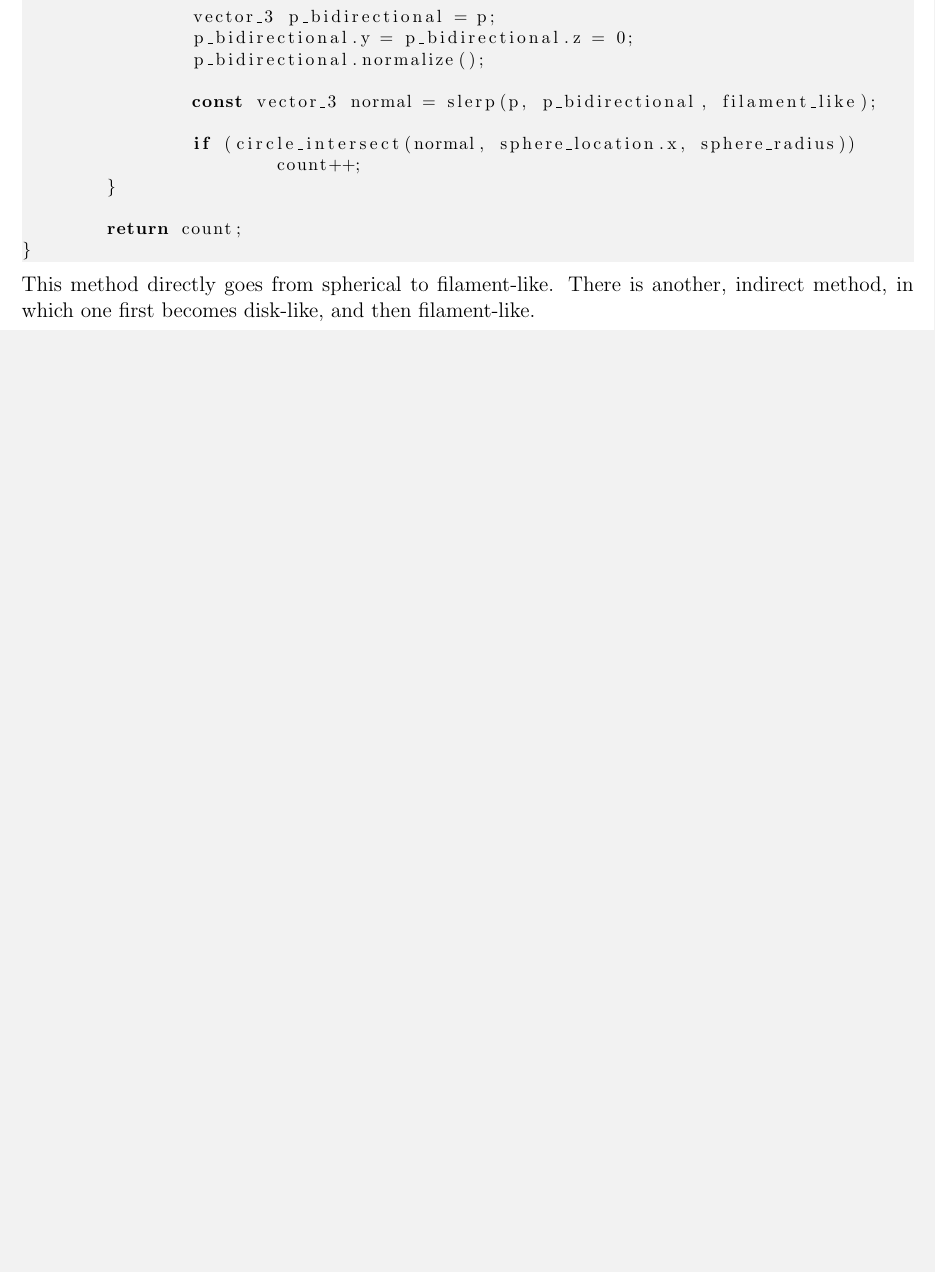
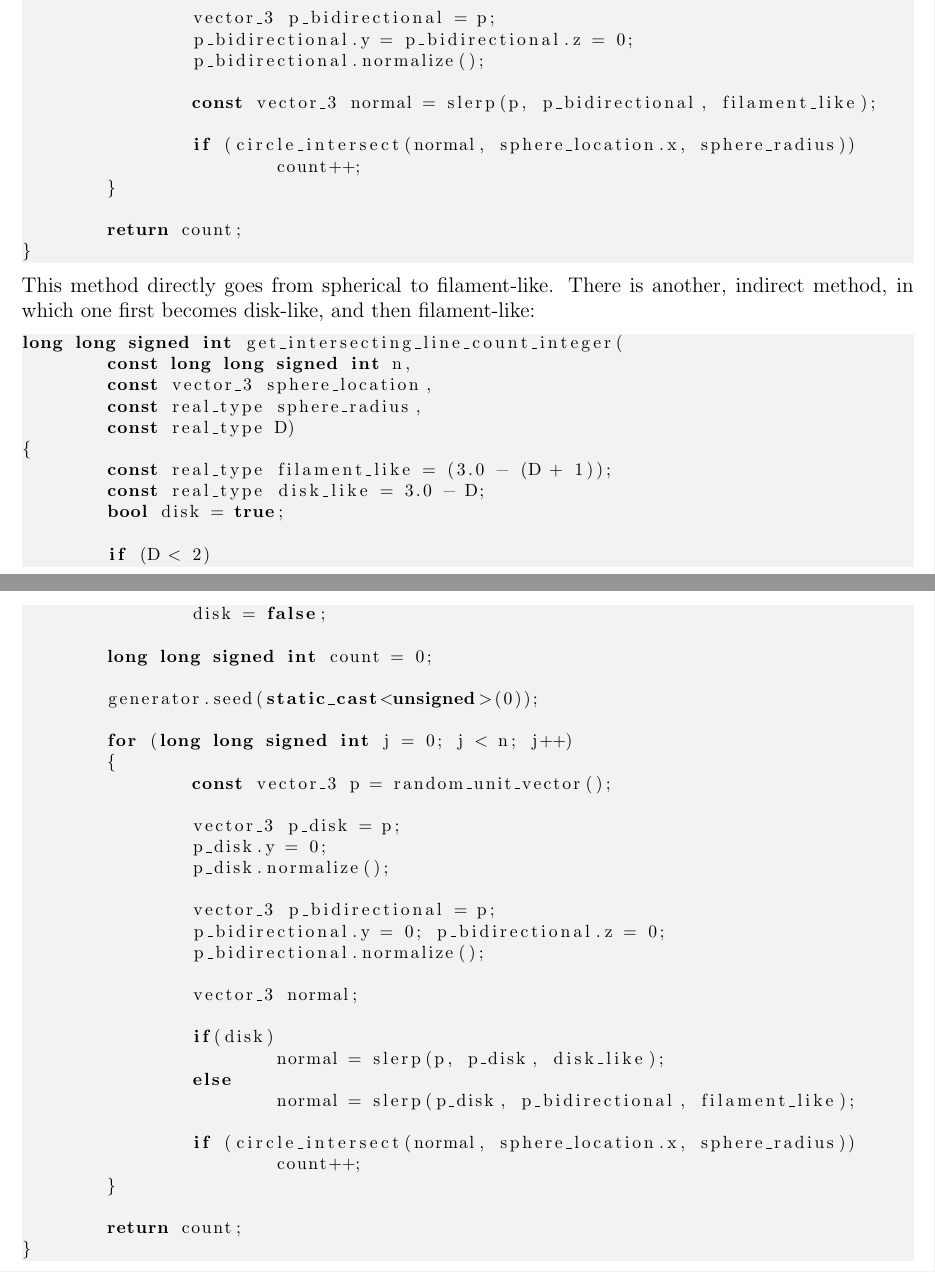
Before and after one commit to sjhalayka/papers, a LaTeX paper (numerical_anisotropic_newtonian_gravitation/bezier_escape.tex): part of page 5 of 9 before the commit and two parts of pages 5 and 6 of 10 after it, the two joined at a grey line, cut so that both start at the same text, the shorter picture padded with empty space. Compiled offline with pdfLaTeX.

Commit message:
Add files via upload

```diff
--- a/numerical_anisotropic_newtonian_gravitation/bezier_escape.tex
+++ b/numerical_anisotropic_newtonian_gravitation/bezier_escape.tex
@@ -303,7 +303,55 @@ long long signed int get_intersecting_line_count_integer(
 }
 \end{lstlisting}
 This method directly goes from spherical to filament-like.
-There is another, indirect method, in which one first becomes disk-like, and then filament-like.
+There is another, indirect method, in which one first becomes disk-like, and then filament-like:
+\begin{lstlisting}
+long long signed int get_intersecting_line_count_integer(
+	const long long signed int n,
+	const vector_3 sphere_location,
+	const real_type sphere_radius,
+	const real_type D)
+{
+	const real_type filament_like = (3.0 - (D + 1));
+	const real_type disk_like = 3.0 - D;
+	bool disk = true;
+
+	if (D < 2)
+		disk = false;
+
+	long long signed int count = 0;
+
+	generator.seed(static_cast<unsigned>(0));
+
+	for (long long signed int j = 0; j < n; j++)
+	{
+		const vector_3 p = random_unit_vector();
+
+		vector_3 p_disk = p;
+		p_disk.y = 0;
+		p_disk.normalize();
+
+		vector_3 p_bidirectional = p;
+		p_bidirectional.y = 0; p_bidirectional.z = 0;
+		p_bidirectional.normalize();
+
+		vector_3 normal;
+
+		if(disk)
+			normal = slerp(p, p_disk, disk_like);
+		else
+			normal = slerp(p_disk, p_bidirectional, filament_like);
+
+		if (circle_intersect(normal, sphere_location.x, sphere_radius))
+			count++;
+	}
+
+	return count;
+}
+\end{lstlisting}
+
+
+
+
 
 
 
```
Also changed, not shown: numerical_anisotropic_newtonian_gravitation/bezier_escape.pdf.
